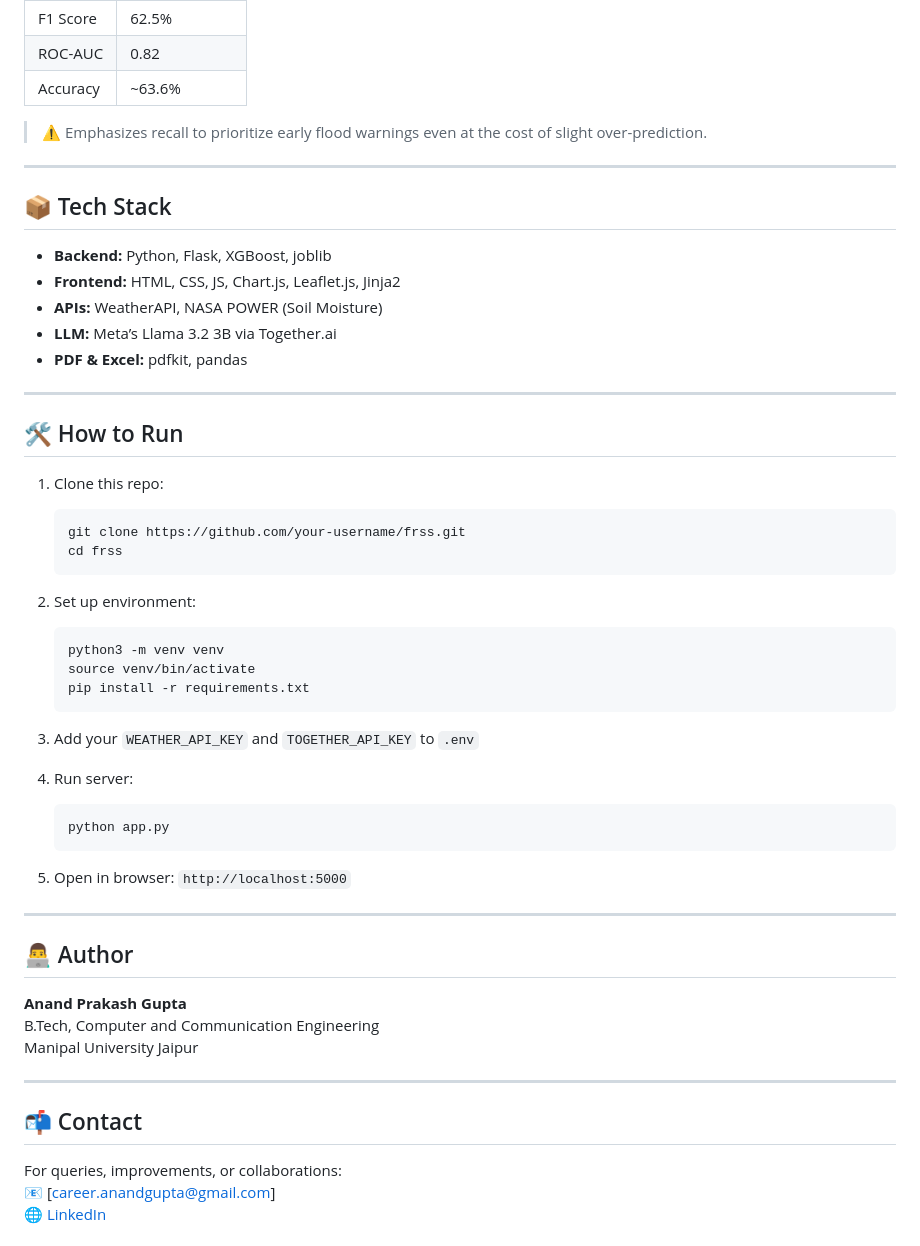
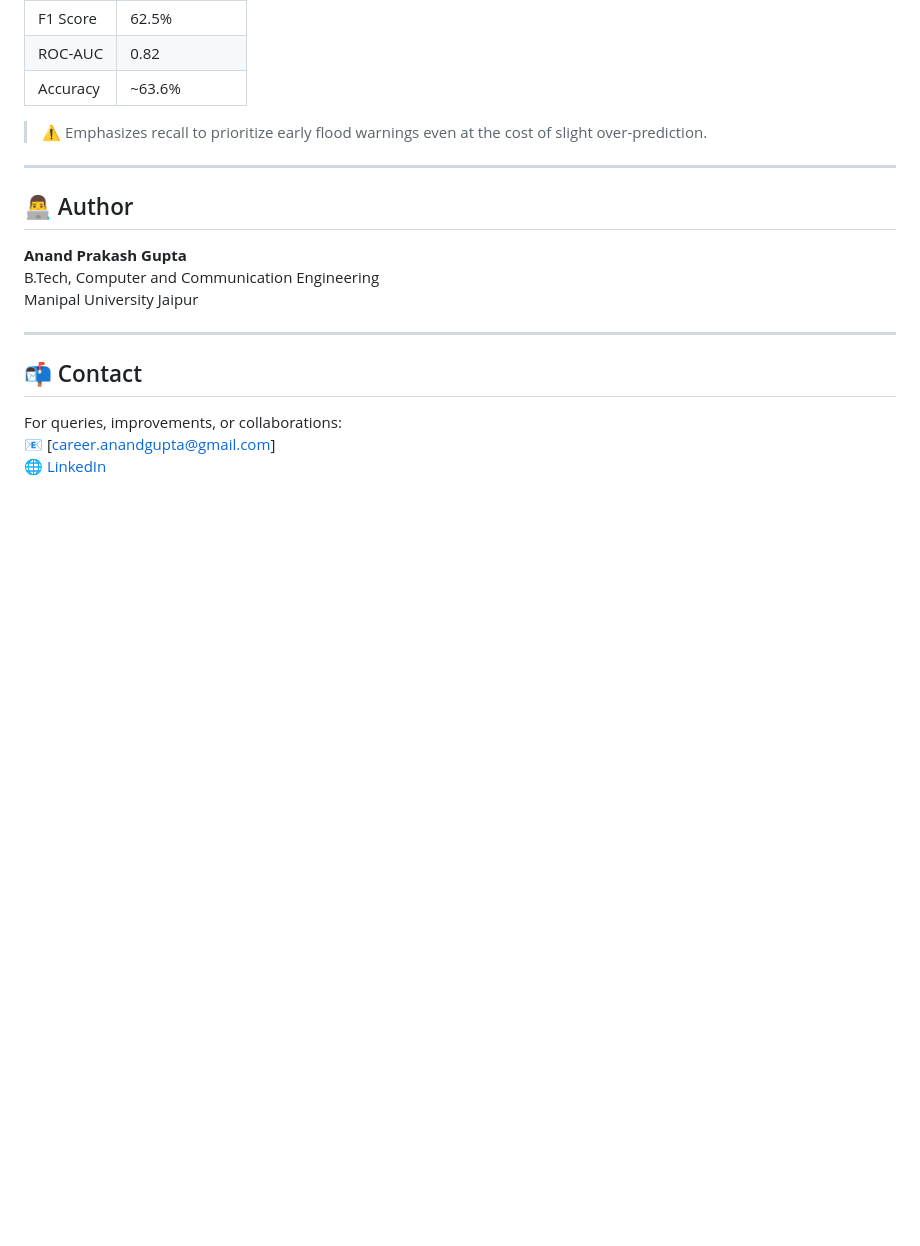
Before and after one commit to TheVirusGuyy/Flood-Risk-Scoring-System, a Markdown page: README.md, the part around the change printed below. GitHub-like rendering; blank space fills up the shorter version.

````diff
--- a/README.md
+++ b/README.md
@@ -64,42 +110,6 @@ It also features natural language AI-generated summaries for decision-makers, an
 | Accuracy     | ~63.6%           |
 
 > ⚠️ Emphasizes recall to prioritize early flood warnings even at the cost of slight over-prediction.
-
----
-
-## 📦 Tech Stack
-
-- **Backend:** Python, Flask, XGBoost, joblib
-- **Frontend:** HTML, CSS, JS, Chart.js, Leaflet.js, Jinja2
-- **APIs:** WeatherAPI, NASA POWER (Soil Moisture)
-- **LLM:** Meta’s Llama 3.2 3B via Together.ai
-- **PDF & Excel:** pdfkit, pandas
-
----
-
-## 🛠️ How to Run
-
-1. Clone this repo:
-   ```bash
-   git clone https://github.com/your-username/frss.git
-   cd frss
-   ```
-
-2. Set up environment:
-   ```bash
-   python3 -m venv venv
-   source venv/bin/activate
-   pip install -r requirements.txt
-   ```
-
-3. Add your `WEATHER_API_KEY` and `TOGETHER_API_KEY` to `.env`
-
-4. Run server:
-   ```bash
-   python app.py
-   ```
-
-5. Open in browser: `http://localhost:5000`
 
 ---
 
````
Also changed, not shown: other parts of README.md (+53 -7 lines), static/img/dashboard.png (added), static/img/pdf.png (added), static/img/summary.png (added), 4 other files.
